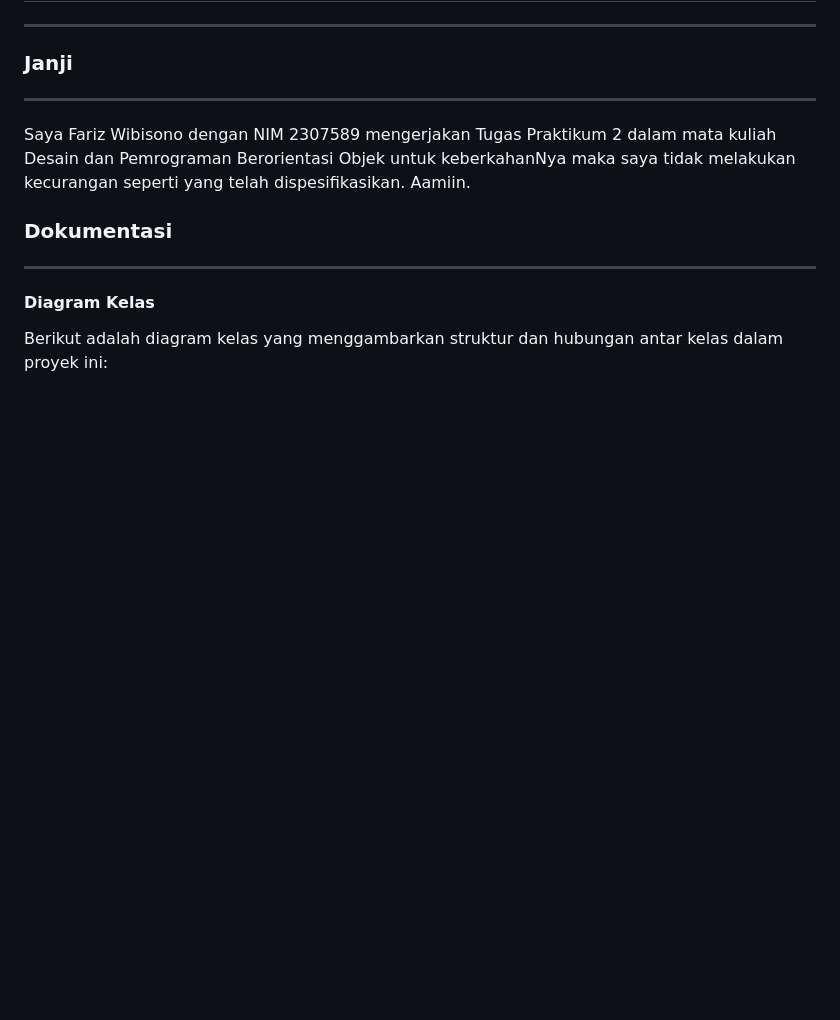
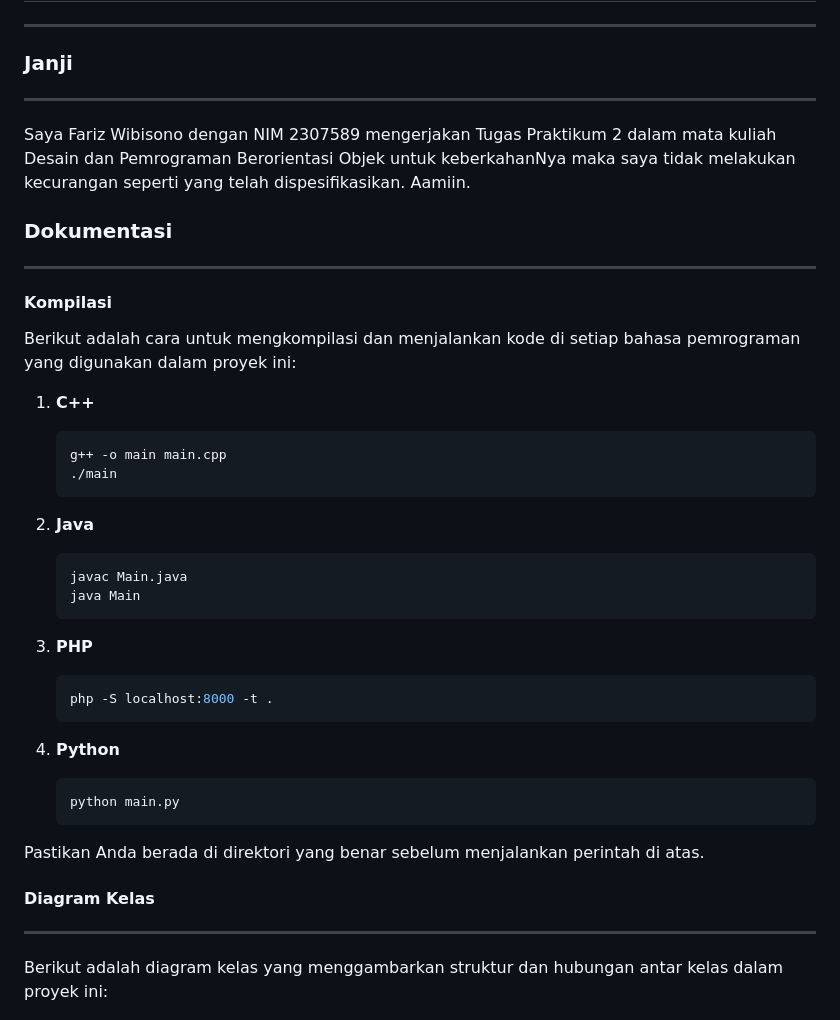
Before and after one commit to frzxw/TP2DPBOC12025, a Markdown page: README.md, the part around the change. Drawn GitHub-style; blank space fills up the shorter version.

Commit message:
added compilation instructions for C++, Java, PHP, and Python in README.md

````diff
--- a/README.md
+++ b/README.md
@@ -16,7 +16,40 @@ Saya Fariz Wibisono dengan NIM 2307589 mengerjakan Tugas Praktikum 2 dalam mata
 
 ---
 
+#### Kompilasi
+
+Berikut adalah cara untuk mengkompilasi dan menjalankan kode di setiap bahasa pemrograman yang digunakan dalam proyek ini:
+
+1. **C++**
+
+   ```sh
+   g++ -o main main.cpp
+   ./main
+   ```
+
+2. **Java**
+
+   ```sh
+   javac Main.java
+   java Main
+   ```
+
+3. **PHP**
+
+   ```sh
+   php -S localhost:8000 -t .
+   ```
+
+4. **Python**
+   ```sh
+   python main.py
+   ```
+
+Pastikan Anda berada di direktori yang benar sebelum menjalankan perintah di atas.
+
 #### Diagram Kelas
+
+---
 
 Berikut adalah diagram kelas yang menggambarkan struktur dan hubungan antar kelas dalam proyek ini:
 
````
